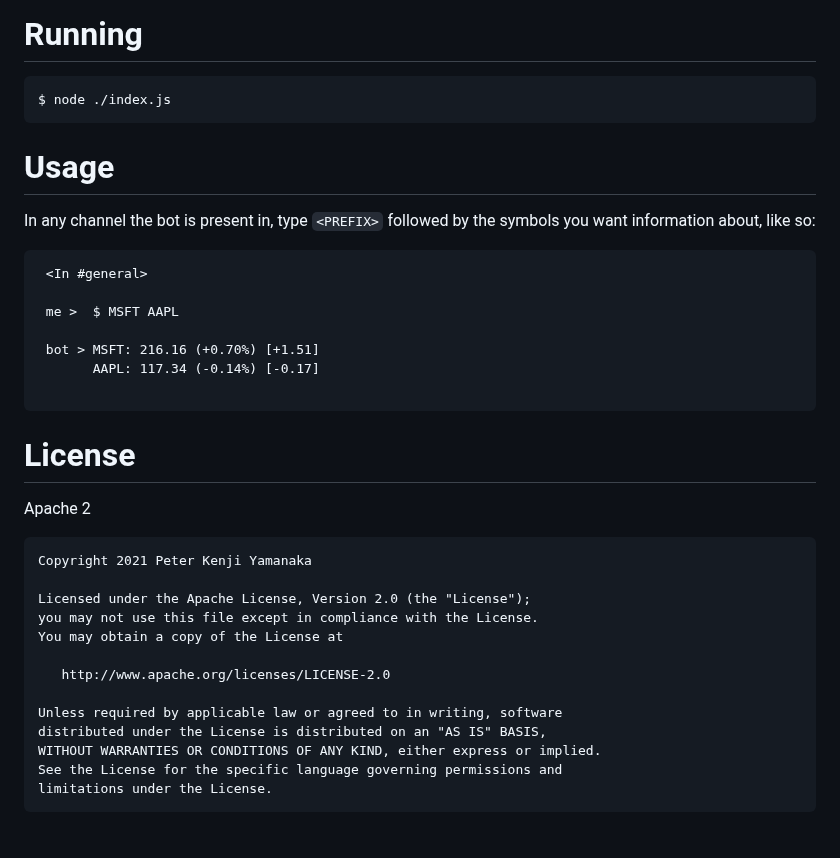
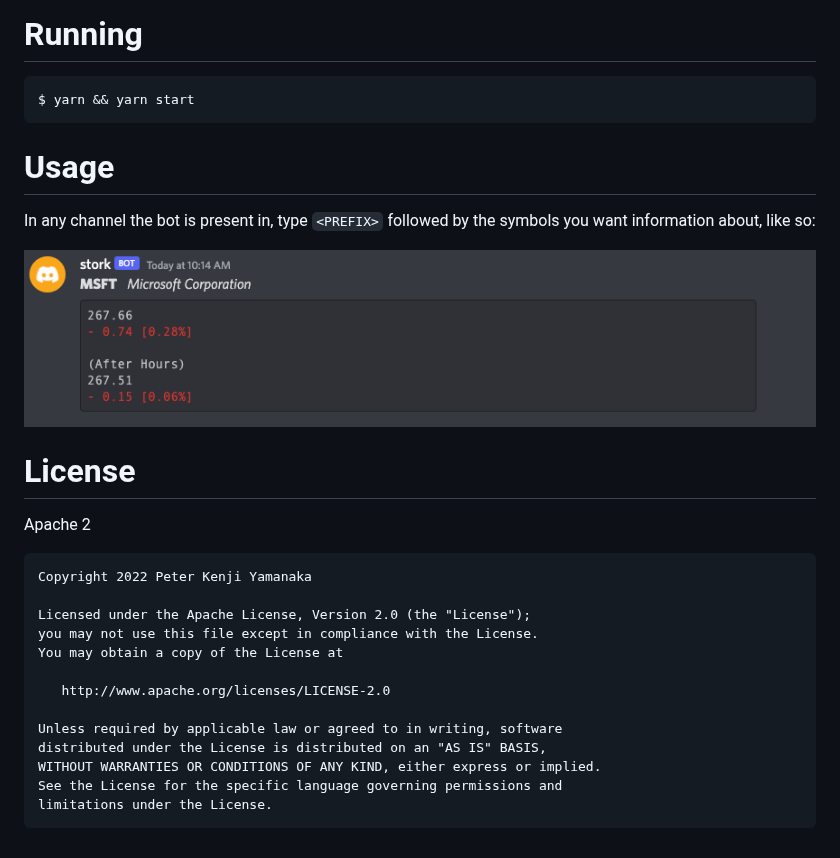
Before and after one commit to pyamsoft/stonk, a Markdown page: README.md, the part around the change. Rendered like a GitHub page; pictures changed too: art/example.png (added).

````diff
--- a/README.md
+++ b/README.md
@@ -13,7 +13,7 @@ See the `env.default` file for the expected format.
 
 # Running
 ```
-$ node ./index.js
+$ yarn && yarn start
 ```
 
 # Usage
@@ -21,22 +21,14 @@ $ node ./index.js
 In any channel the bot is present in, type `<PREFIX>`
 followed by the symbols you want information about, like so:
 
-```
- <In #general>
-
- me >  $ MSFT AAPL
-
- bot > MSFT: 216.16 (+0.70%) [+1.51]
-       AAPL: 117.34 (-0.14%) [-0.17]
-
-```
+[![Example Bot Command](https://raw.githubusercontent.com/pyamsoft/stonk/main/art/example.png)][1]
 
 # License
 
 Apache 2
 
 ```
-Copyright 2021 Peter Kenji Yamanaka
+Copyright 2022 Peter Kenji Yamanaka
 
 Licensed under the Apache License, Version 2.0 (the "License");
 you may not use this file except in compliance with the License.
@@ -50,3 +42,6 @@ WITHOUT WARRANTIES OR CONDITIONS OF ANY KIND, either express or implied.
 See the License for the specific language governing permissions and
 limitations under the License.
 ```
+
+
+[1]: https://raw.githubusercontent.com/pyamsoft/stonk/main/art/example.png
````
